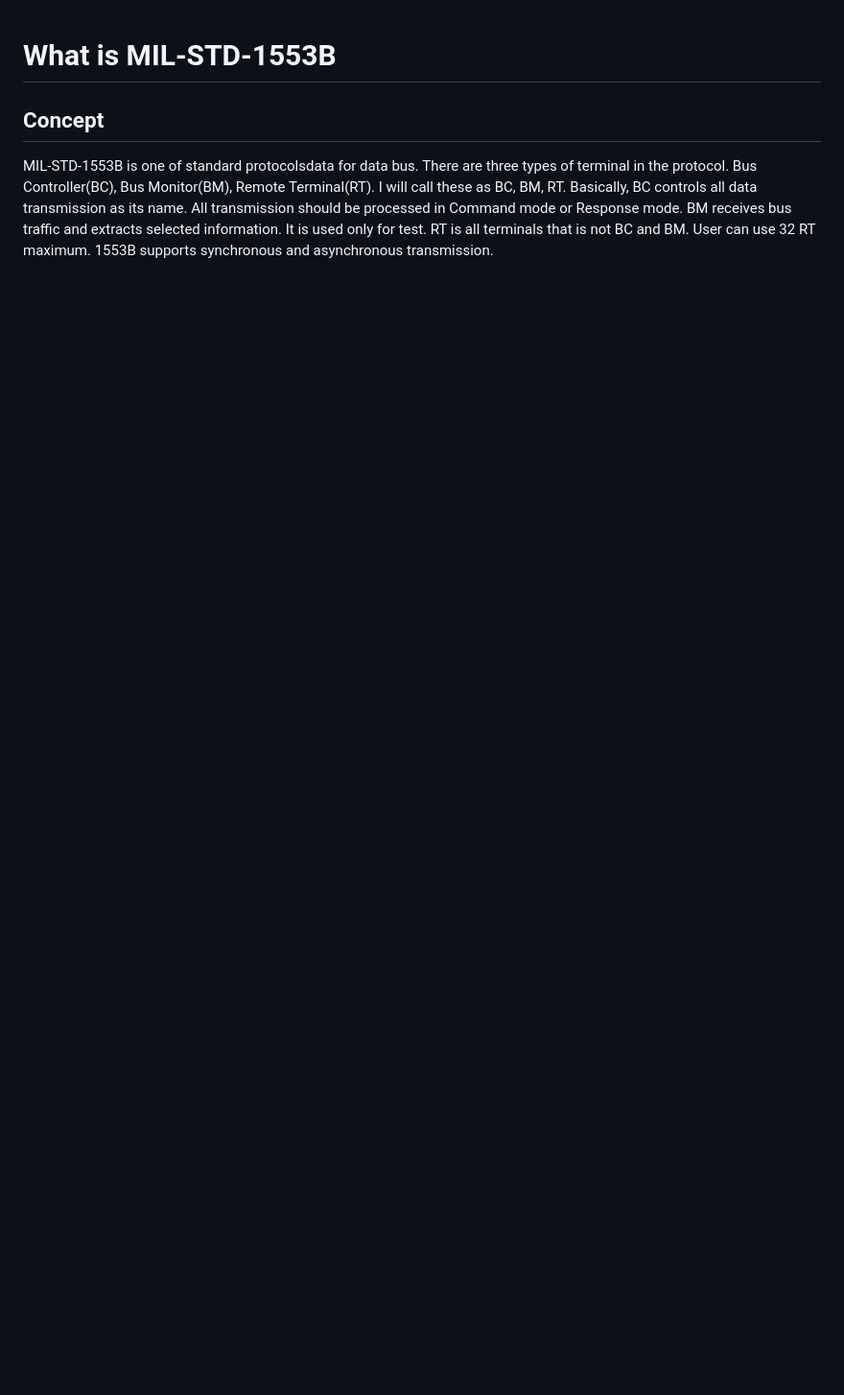
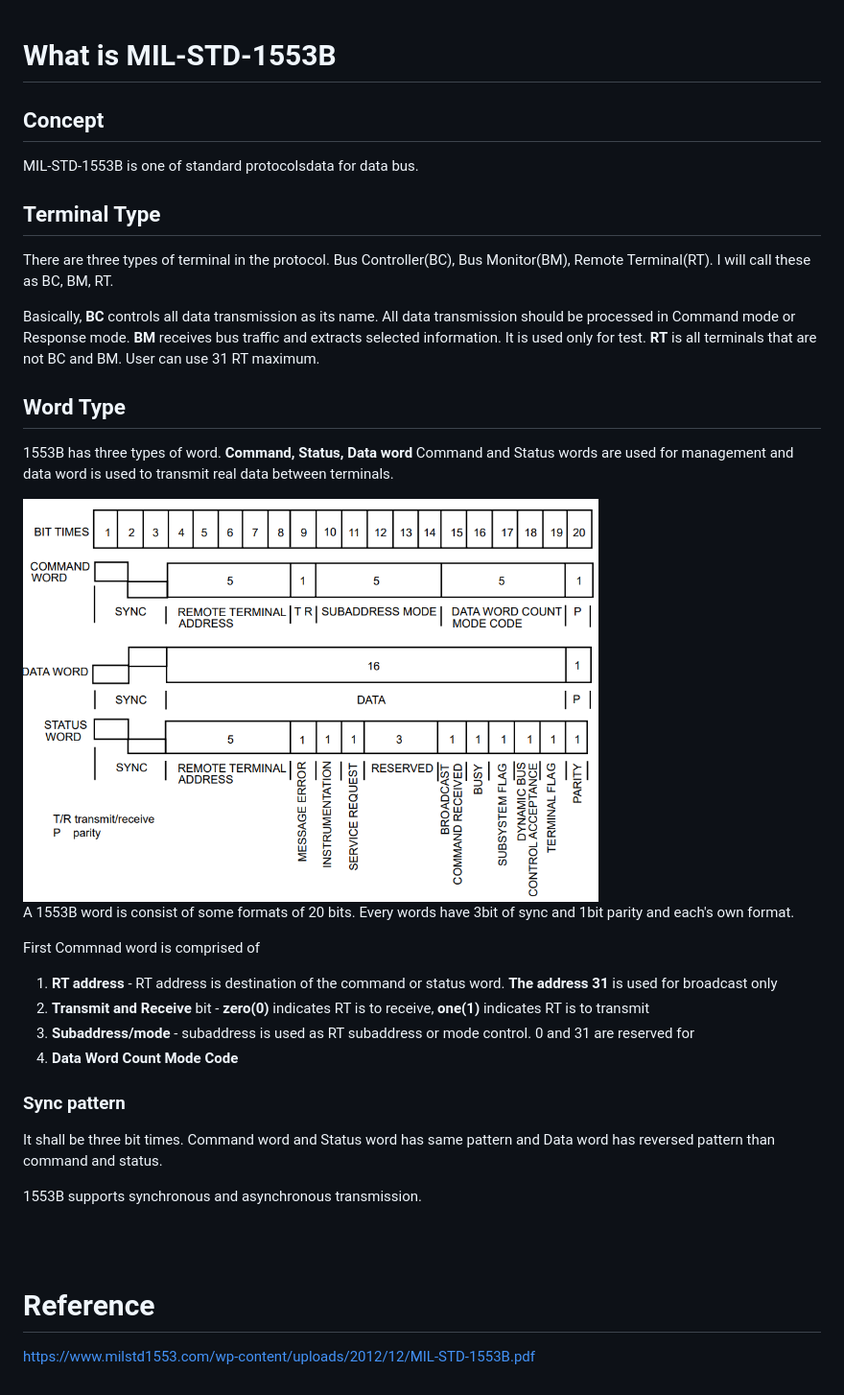
Before and after one commit to nacl1119/nacl1119.github.io, a Markdown page: mil-std-1553B.md, the part around the change printed below. Shown: that part at 96% size. GitHub-like rendering; pictures changed too: images/1553B word format.PNG (added); blank space fills up the shorter version.

```diff
--- a/mil-std-1553B.md
+++ b/mil-std-1553B.md
@@ -3,5 +5,32 @@ What is MIL-STD-1553B
 ## Concept
 MIL-STD-1553B is one of standard protocolsdata for data bus.
+
+## Terminal Type
 There are three types of terminal in the protocol. Bus Controller(BC), Bus Monitor(BM), Remote Terminal(RT). I will call these as BC, BM, RT.
-Basically, BC controls all data transmission as its name. All transmission should be processed in Command mode or Response mode. BM receives bus traffic and extracts selected information. It is used only for test. RT is all terminals that is not BC and BM. User can use 32 RT maximum.
+
+Basically, <b>BC</b> controls all data transmission as its name. All data transmission should be processed in Command mode or Response mode. <b>BM</b> receives bus traffic and extracts selected information. It is used only for test. <b>RT</b> is all terminals that are not BC and BM. User can use 31 RT maximum.
+
+</p>
+
+## Word Type
+1553B has three types of word. <b>Command, Status, Data word</b> Command and Status words are used for management and data word is used to transmit real data between terminals.
+
+<img src='./images/1553B word format.PNG' width='600'>
+
+A 1553B word is consist of some formats of 20 bits. Every words have 3bit of sync and 1bit parity and each's own format.
+
+First Commnad word is comprised of
+ 1. **RT address** - RT address is destination of the command or status word. **The address 31** is used for broadcast only
+ 2. **Transmit and Receive** bit - **zero(0)** indicates RT is to receive, **one(1)** indicates RT is to transmit
+ 3. **Subaddress/mode** - subaddress is used as RT subaddress or mode control. 0 and 31 are reserved for
+ 4. **Data Word Count Mode Code**
+
+
+### Sync pattern
+It shall be three bit times. Command word and Status word has same pattern and Data word has reversed pattern than command and status.
+
 1553B supports synchronous and asynchronous transmission.
+
+<br><br>
+# Reference
+https://www.milstd1553.com/wp-content/uploads/2012/12/MIL-STD-1553B.pdf
```
Also changed, not shown: other parts of mil-std-1553B.md (+2 -0 lines), 1 other file.
